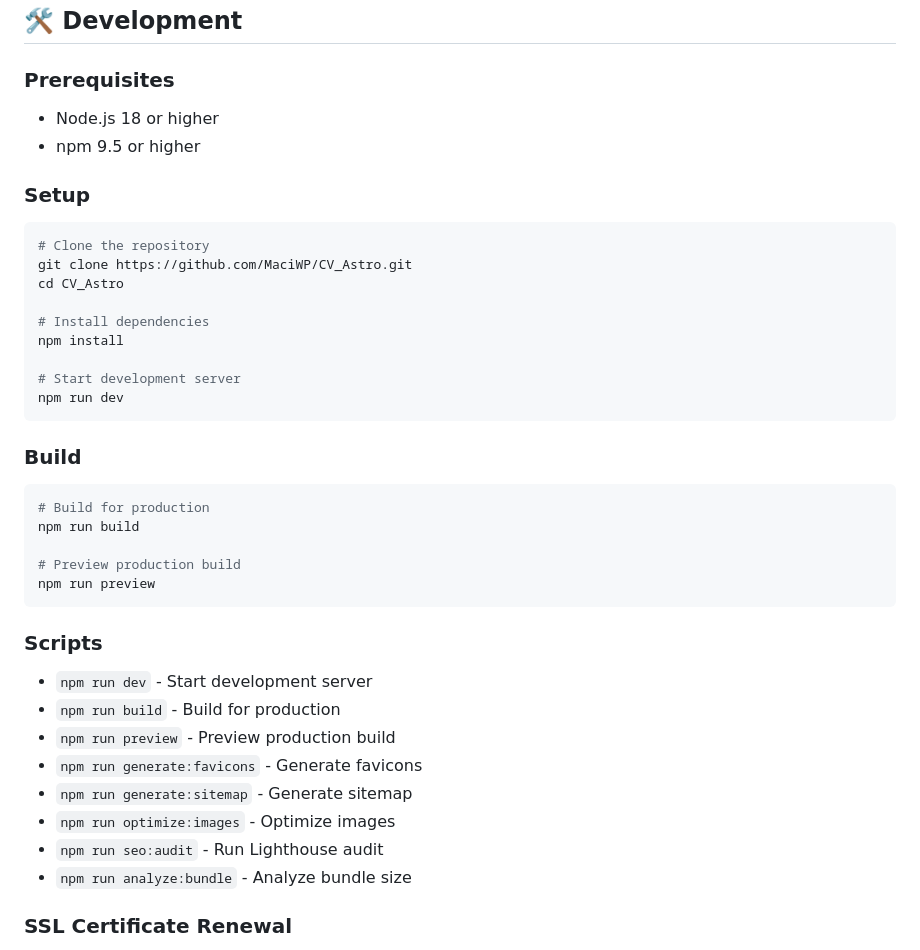
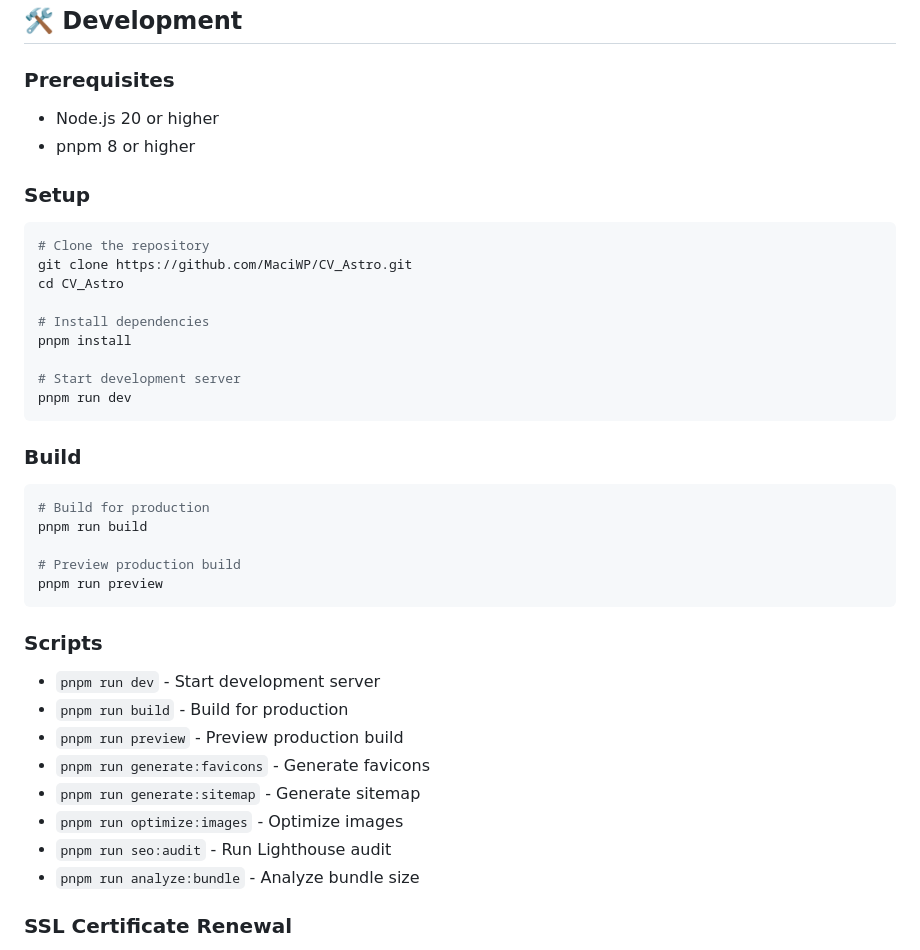
Before and after one commit to MaciWP/CV_Astro, a Markdown page: README.md, the part around the change. GitHub-like rendering.

Commit message:
docs: update README for pnpm

````diff
--- a/README.md
+++ b/README.md
@@ -33,8 +33,8 @@ A professional CV/portfolio website following Swiss design standards. This proje
 
 ### Prerequisites
 
-- Node.js 18 or higher
-- npm 9.5 or higher
+- Node.js 20 or higher
+- pnpm 8 or higher
 
 ### Setup
 
@@ -44,32 +44,32 @@ git clone https://github.com/MaciWP/CV_Astro.git
 cd CV_Astro
 
 # Install dependencies
-npm install
+pnpm install
 
 # Start development server
-npm run dev
+pnpm run dev
 ```
 
 ### Build
 
 ```bash
 # Build for production
-npm run build
+pnpm run build
 
 # Preview production build
-npm run preview
+pnpm run preview
 ```
 
 ### Scripts
 
-- `npm run dev` - Start development server
-- `npm run build` - Build for production
-- `npm run preview` - Preview production build
-- `npm run generate:favicons` - Generate favicons
-- `npm run generate:sitemap` - Generate sitemap
-- `npm run optimize:images` - Optimize images
-- `npm run seo:audit` - Run Lighthouse audit
-- `npm run analyze:bundle` - Analyze bundle size
+- `pnpm run dev` - Start development server
+- `pnpm run build` - Build for production
+- `pnpm run preview` - Preview production build
+- `pnpm run generate:favicons` - Generate favicons
+- `pnpm run generate:sitemap` - Generate sitemap
+- `pnpm run optimize:images` - Optimize images
+- `pnpm run seo:audit` - Run Lighthouse audit
+- `pnpm run analyze:bundle` - Analyze bundle size
 
 ### SSL Certificate Renewal
 
````
